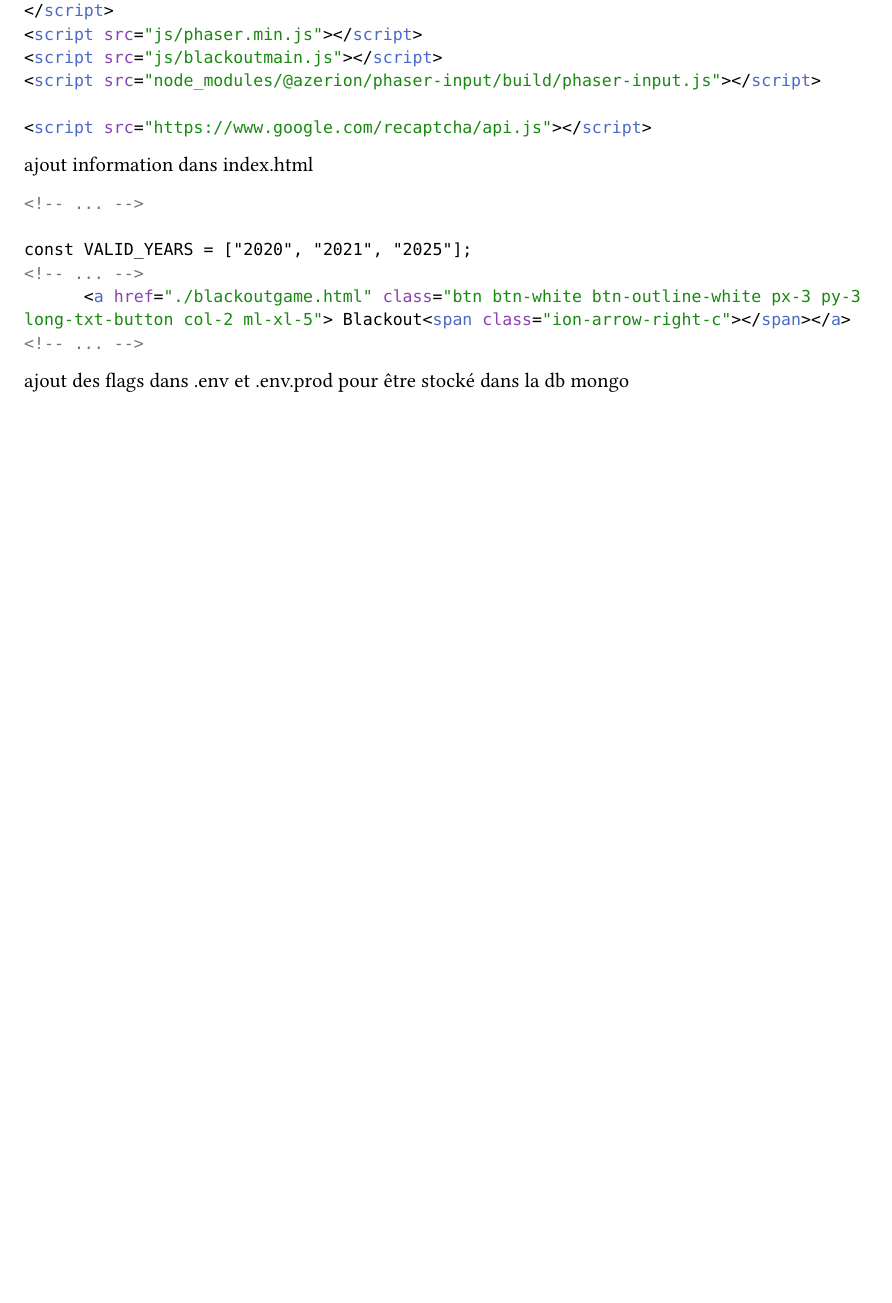
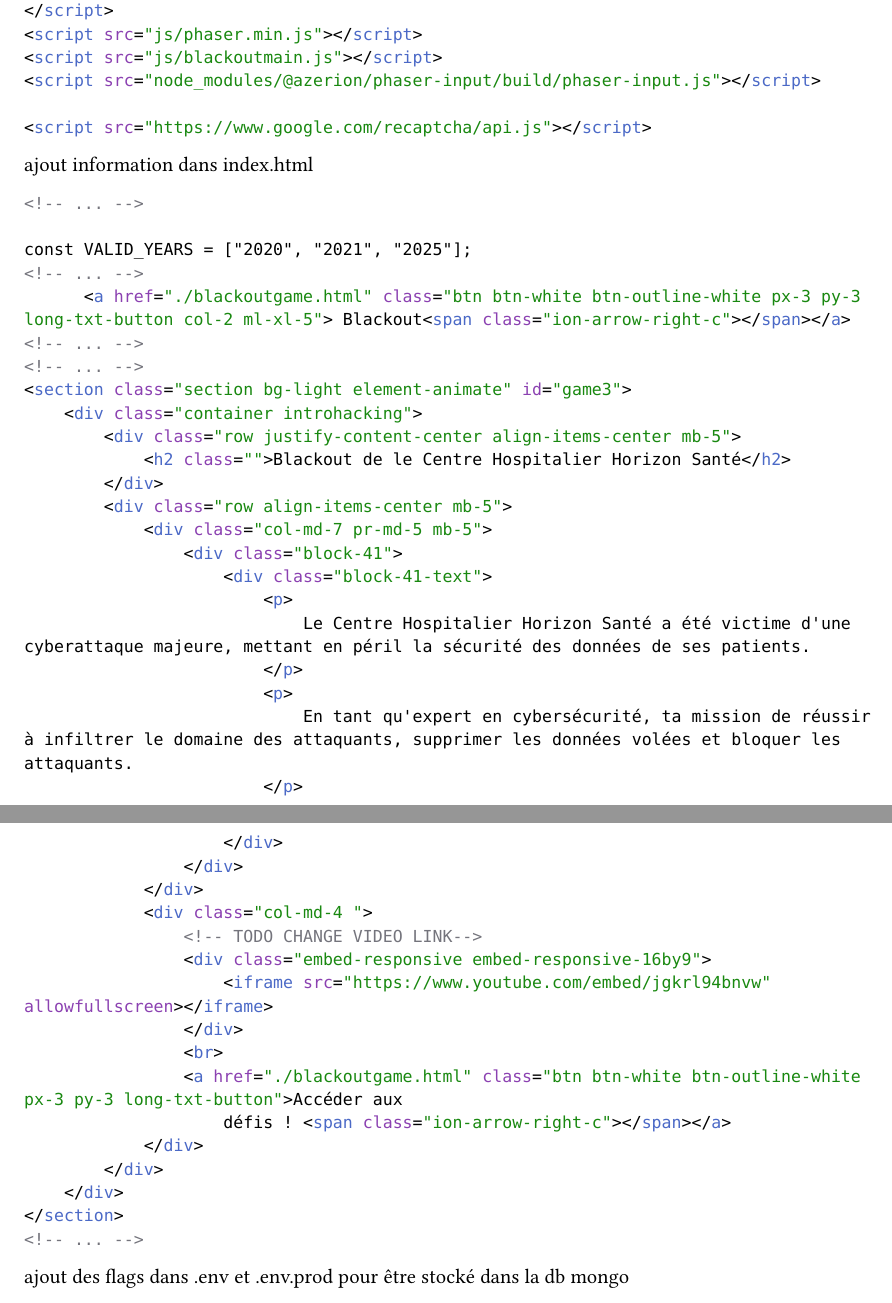
Before and after one commit to CamilleKoestli/tb_docs, a Typst document (report/chapters/implementation.typ): part of page 3 of 3 before the commit and two parts of pages 3 and 4 of 4 after it, the two joined at a grey line, cut so that both start at the same text, the shorter picture padded with empty space. Compiled offline with Typst 0.15.

Commit message:
feat: add info in index page

````diff
--- a/report/chapters/implementation.typ
+++ b/report/chapters/implementation.typ
@@ -142,3 +142,9 @@ const VALID_YEARS = ["2020", "2021", "2025"];
 <!-- ... -->
       <a href="./blackoutgame.html" class="btn btn-white btn-outline-white px-3 py-3 long-txt-button col-2 ml-xl-5"> Blackout<span class="ion-arrow-right-c"></span></a>
 <!-- ... -->
+<!-- ... -->
+<section class="section bg-light element-animate" id="game3">
+    <div class="container introhacking">
+        <div class="row justify-content-center align-items-center mb-5">
+            <h2 class="">Blackout de le Centre Hospitalier Horizon Santé</h2>
+        </div>
@@ -145,3 +155,25 @@ const VALID_YEARS = ["2020", "2021", "2025"];
+                        <p>
+                            Le Centre Hospitalier Horizon Santé a été victime d'une cyberattaque majeure, mettant en péril la sécurité des données de ses patients.
+                        </p>
+                        <p>
+                            En tant qu'expert en cybersécurité, ta mission de réussir à infiltrer le domaine des attaquants, supprimer les données volées et bloquer les attaquants.
+                        </p>
+                    </div>
+                </div>
+            </div>
+            <div class="col-md-4 ">
+                <!-- TODO CHANGE VIDEO LINK-->
+                <div class="embed-responsive embed-responsive-16by9">
+                    <iframe src="https://www.youtube.com/embed/jgkrl94bnvw" allowfullscreen></iframe>
+                </div>
+                <br>
+                <a href="./blackoutgame.html" class="btn btn-white btn-outline-white px-3 py-3 long-txt-button">Accéder aux
+                    défis ! <span class="ion-arrow-right-c"></span></a>
+            </div>
+        </div>
+    </div>
+</section>
+<!-- ... -->
 ```
 
 ajout des flags dans .env et .env.prod pour être stocké dans la db mongo
````
Also changed, not shown: report/chapters/implementation.typ (4 more changed lines).
